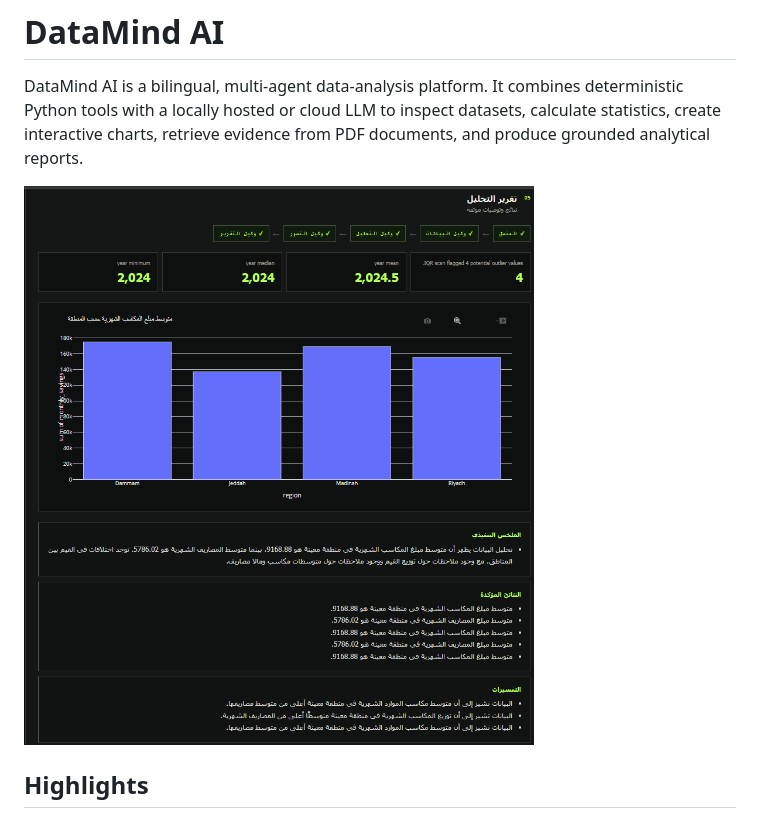
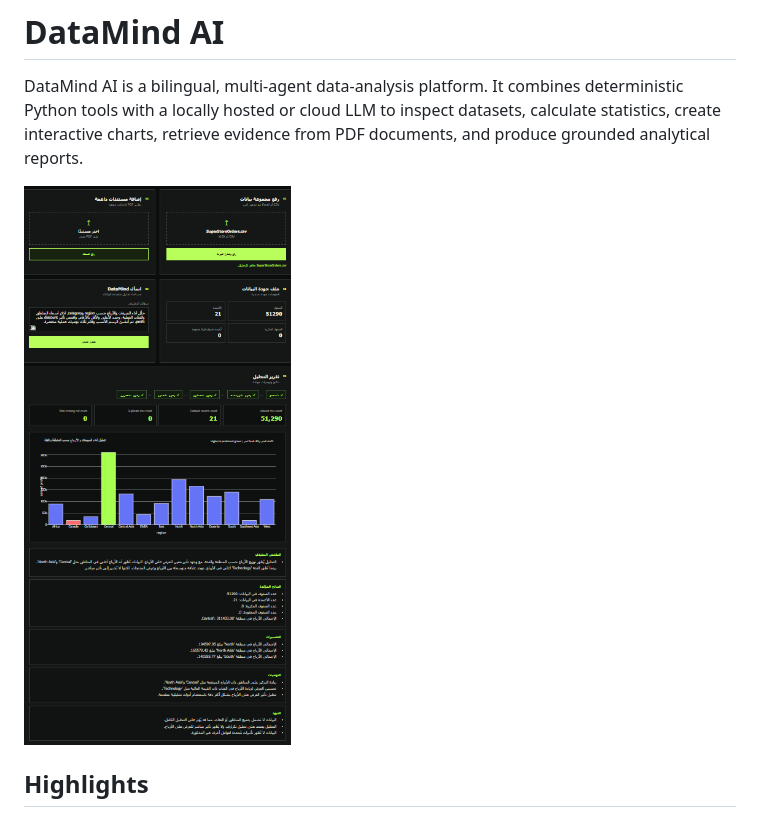
Before and after one commit to ShathaMoeen/datamind-ai, a Markdown page: README.md, the part around the change. Rendered like a GitHub page; pictures changed too: docs/assets/datamind-dashboard-v3.png (added).

Commit message:
docs: update dashboard screenshot

```diff
--- a/README.md
+++ b/README.md
@@ -5,7 +5,7 @@ deterministic Python tools with a locally hosted or cloud LLM to inspect
 datasets, calculate statistics, create interactive charts, retrieve evidence
 from PDF documents, and produce grounded analytical reports.
 
-![DataMind AI analysis dashboard](docs/assets/datamind-dashboard-v2.png)
+![DataMind AI analysis dashboard](docs/assets/datamind-dashboard-v3.png)
 
 ## Highlights
 
```
